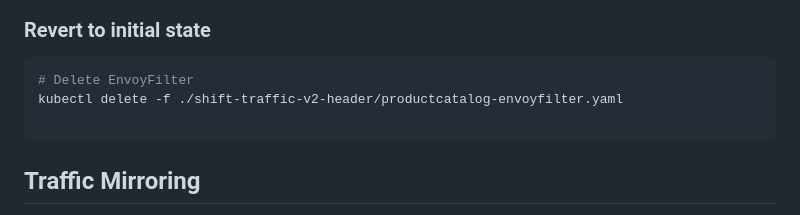
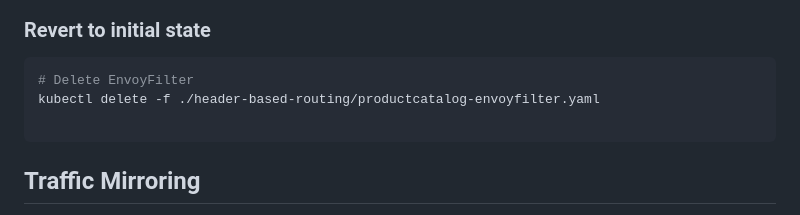
Before and after one commit to aws-samples/istio-on-eks, a Markdown page: modules/02-traffic-management/README.md, the part around the change. Drawn GitHub-style.

Commit message:
correcting folder name for heaer-based revert step

````diff
--- a/modules/02-traffic-management/README.md
+++ b/modules/02-traffic-management/README.md
@@ -610,7 +610,7 @@ The traffic distribution for `catalogdetail` shows almost 70% is routed to `v1`
 
 ```bash
 # Delete EnvoyFilter
-kubectl delete -f ./shift-traffic-v2-header/productcatalog-envoyfilter.yaml
+kubectl delete -f ./header-based-routing/productcatalog-envoyfilter.yaml
 
 ```
 ## Traffic Mirroring
````
